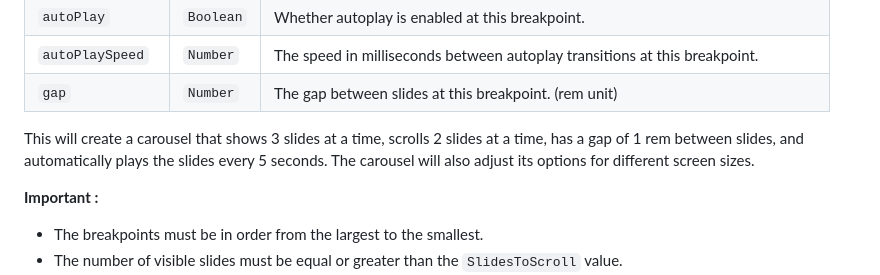
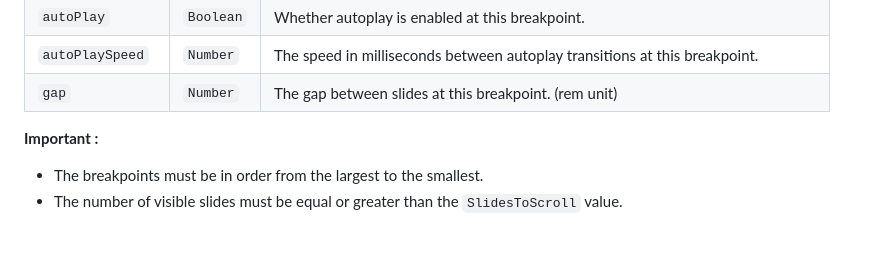
Before and after one commit to 15fathoms/Swiip.js, a Markdown page: README.md, the part around the change. Drawn GitHub-style; blank space fills up the shorter version.

```diff
--- a/README.md
+++ b/README.md
@@ -77,7 +77,6 @@ The `responsive` array contains objects representing the responsive behavior of
 | `autoPlay` | `Boolean` | Whether autoplay is enabled at this breakpoint. |
 | `autoPlaySpeed` | `Number` | The speed in milliseconds between autoplay transitions at this breakpoint. |
 | `gap` | `Number` | The gap between slides at this breakpoint. (rem unit)|
-This will create a carousel that shows 3 slides at a time, scrolls 2 slides at a time, has a gap of 1 rem between slides, and automatically plays the slides every 5 seconds. The carousel will also adjust its options for different screen sizes.
 
 
 **Important :**
```
